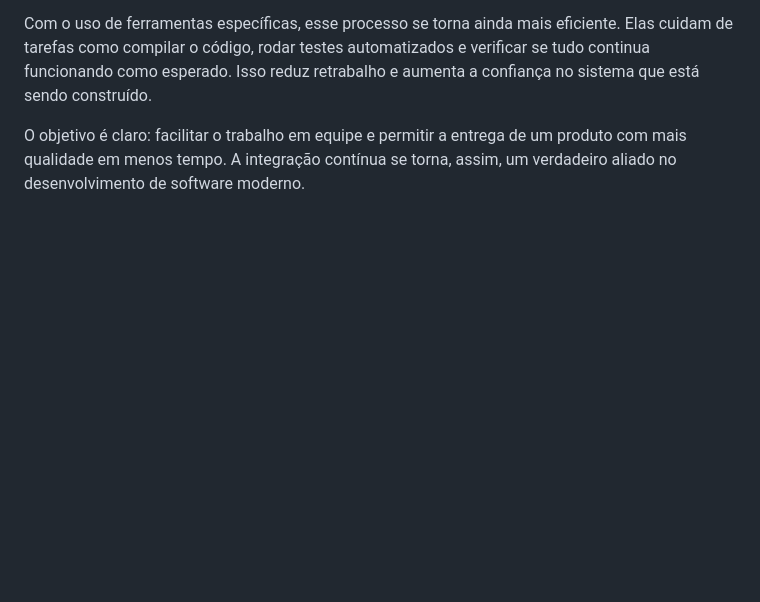
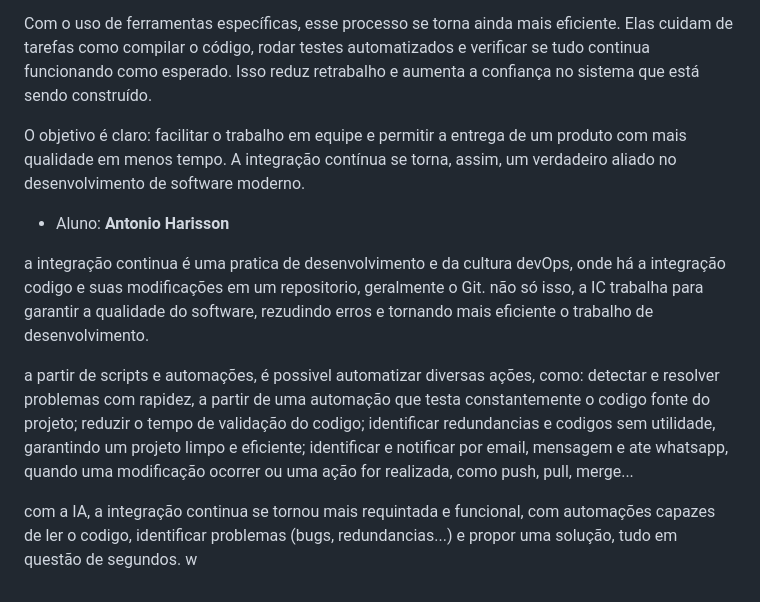
Before and after one commit to renatoalvess/prototype-figma-mvp, a Markdown page: README.md, the part around the change. Rendered like a GitHub page; blank space fills up the shorter version.

Commit message:
update readme/integração continua harisson--

```diff
--- a/README.md
+++ b/README.md
@@ -159,3 +159,20 @@ A integração contínua permite que alterações no código sejam rapidamente t
 Com o uso de ferramentas específicas, esse processo se torna ainda mais eficiente. Elas cuidam de tarefas como compilar o código, rodar testes automatizados e verificar se tudo continua funcionando como esperado. Isso reduz retrabalho e aumenta a confiança no sistema que está sendo construído.
 
 O objetivo é claro: facilitar o trabalho em equipe e permitir a entrega de um produto com mais qualidade em menos tempo. A integração contínua se torna, assim, um verdadeiro aliado no desenvolvimento de software moderno.
+
+- Aluno: **Antonio Harisson**
+
+a integração continua é uma pratica de desenvolvimento e da cultura devOps, onde há a integração
+codigo e suas modificações em um repositorio, geralmente o Git. não só isso, a IC trabalha para
+garantir a qualidade do software, rezudindo erros e tornando mais eficiente o trabalho de desenvolvimento.
+
+a partir de scripts e automações, é possivel automatizar diversas ações, como: detectar e resolver problemas
+com rapidez, a partir de uma automação que testa constantemente o codigo fonte do projeto;
+reduzir o tempo de validação do codigo;
+identificar redundancias e codigos sem utilidade, garantindo um projeto limpo e eficiente;
+identificar e notificar por email, mensagem e ate whatsapp, quando uma modificação ocorrer ou uma ação
+for realizada, como push, pull, merge...
+
+com a IA, a integração continua se tornou mais requintada e funcional, com automações capazes
+de ler o codigo, identificar problemas (bugs, redundancias...) e propor uma solução, tudo em questão de segundos.
+w
```
